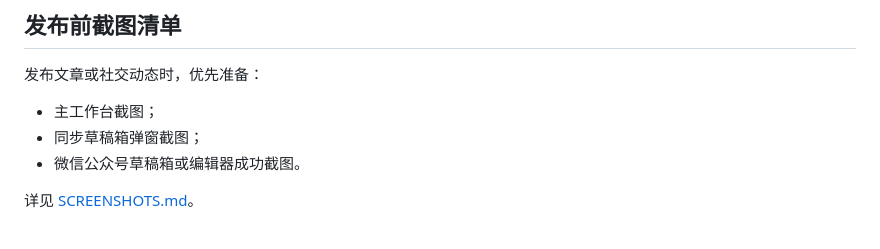
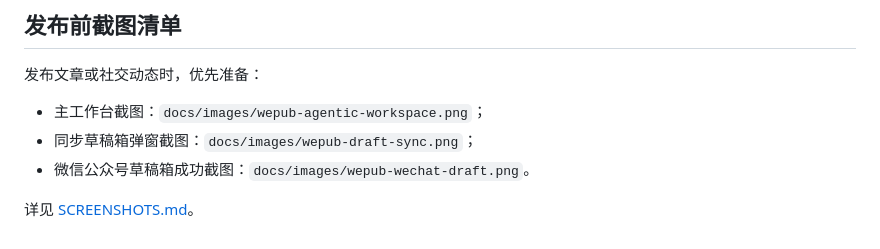
Before and after one commit to yauld/wepub, a Markdown page: docs/LAUNCH.md, the part around the change. GitHub-like rendering.

```diff
--- a/docs/LAUNCH.md
+++ b/docs/LAUNCH.md
@@ -48,8 +48,8 @@ wepub 面向技术写作者、课程作者和公众号运营者。它保留本
 
 发布文章或社交动态时，优先准备：
 
-- 主工作台截图；
-- 同步草稿箱弹窗截图；
-- 微信公众号草稿箱或编辑器成功截图。
+- 主工作台截图：`docs/images/wepub-agentic-workspace.png`；
+- 同步草稿箱弹窗截图：`docs/images/wepub-draft-sync.png`；
+- 微信公众号草稿箱成功截图：`docs/images/wepub-wechat-draft.png`。
 
 详见 [SCREENSHOTS.md](SCREENSHOTS.md)。
```
Also changed, not shown: README.md (+6 -8 lines), docs/SCREENSHOTS.md (+7 -6 lines), docs/agentic-ai-promo.md (added, +97 -0 lines), docs/images/022726_agentic_ai.png (added), docs/images/wepub-agentic-workspace.png (added), docs/images/wepub-draft-sync.png (added), docs/images/wepub-wechat-draft.png (added), 1 other file.
